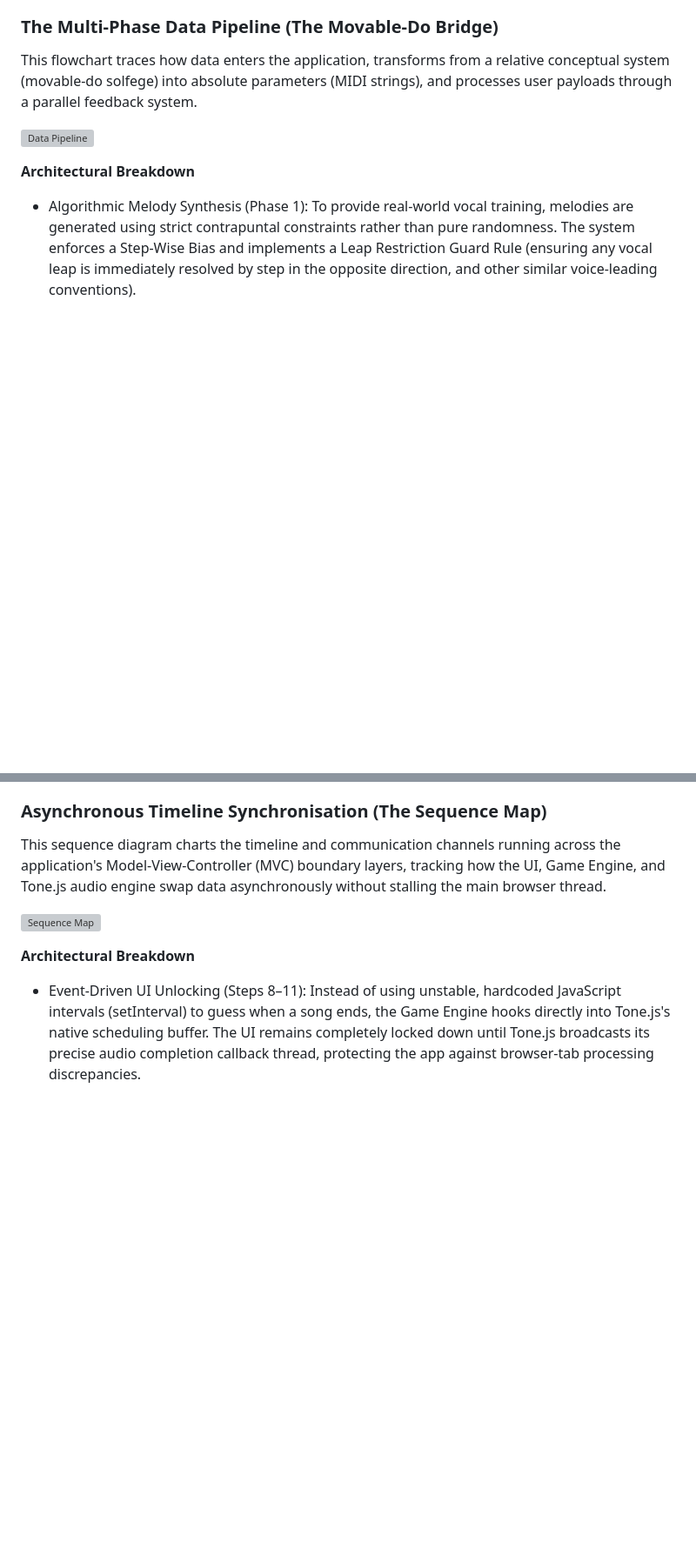
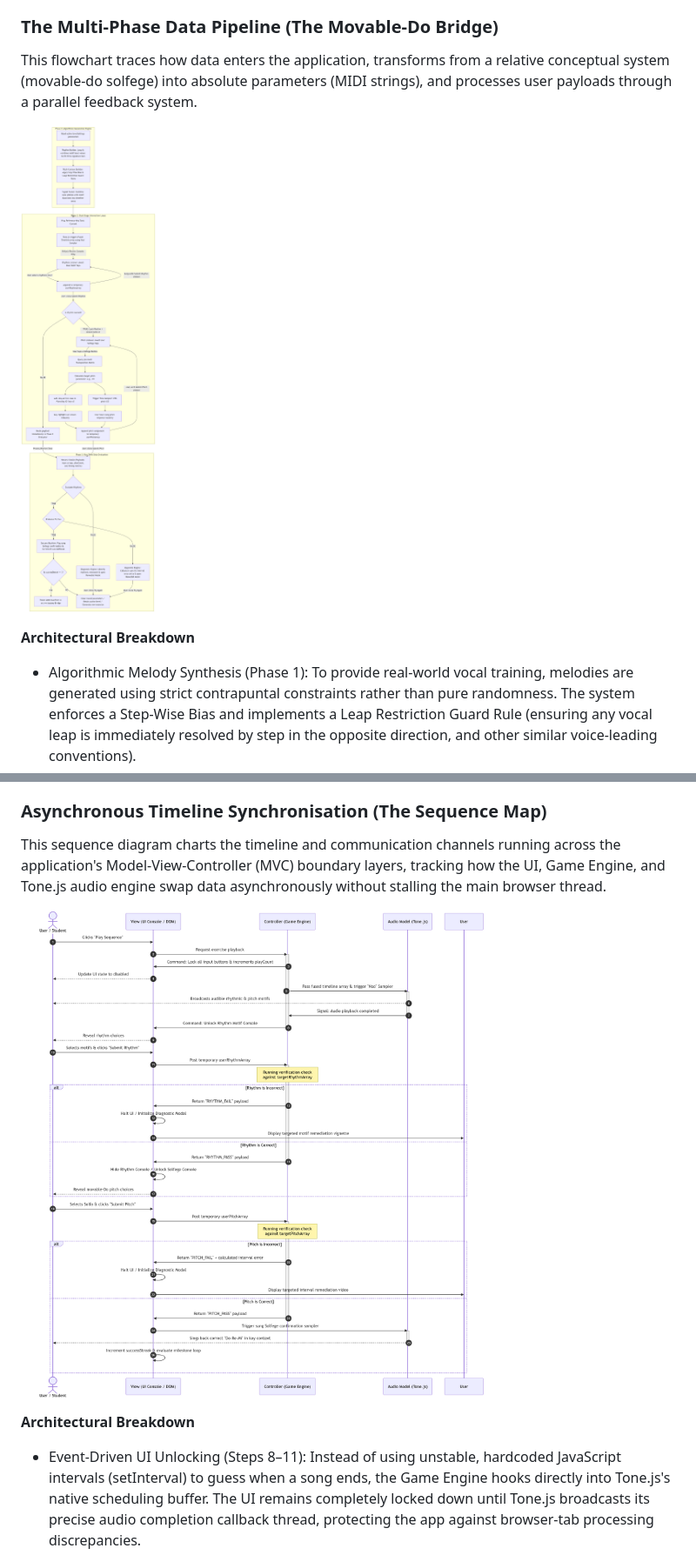
Before and after one commit to StockoL/solfaic, a Markdown page: README.md, 2 parts joined by grey strips. Shown: that part at 87% size. GitHub-like rendering; blank space fills up the shorter version; grey boxes are pictures that could not be loaded.

Commit message:
chore: move README to project root directory for GitHub rendering. Replaced redundant documentation folder with docs folder to improve organisation.

```diff
--- a/documentation/README.md
+++ b/README.md
@@ -126,7 +126,7 @@ The application operates as a deterministic State Machine. This architectural ch
 
 This flowchart traces how data enters the application, transforms from a relative conceptual system (movable-do solfege) into absolute parameters (MIDI strings), and processes user payloads through a parallel feedback system.
 
-![Data Pipeline](./documentation/docs/architecturemaps/data-logic-solfaic.png)
+![Data Pipeline](./docs/architecturemaps/data-logic-solfaic.png)
 
 **Architectural Breakdown**
 
@@ -138,7 +138,7 @@ This flowchart traces how data enters the application, transforms from a relativ
 
 This sequence diagram charts the timeline and communication channels running across the application's Model-View-Controller (MVC) boundary layers, tracking how the UI, Game Engine, and Tone.js audio engine swap data asynchronously without stalling the main browser thread.
 
-![Sequence Map](./documentation/docs/architecturemaps/verification-sequence.png)
+![Sequence Map](./docs/architecturemaps/verification-sequence.png)
 
 **Architectural Breakdown**
 
```
Also changed, not shown: other parts of README.md (+1 -1 lines), docs/architecturemaps/data-logic-solfaic.png (renamed from documentation/docs/architecturemaps/data-logic-solfaic.png), docs/architecturemaps/verification-sequence.png (renamed from documentation/docs/architecturemaps/verification-sequence.png), 2 other files.
